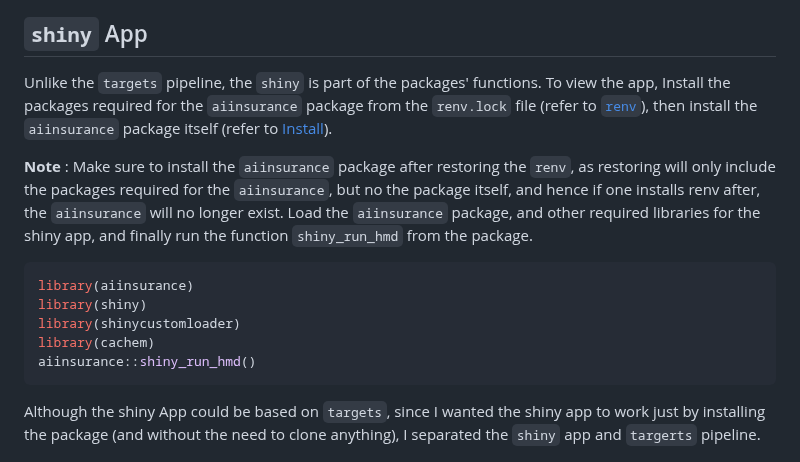
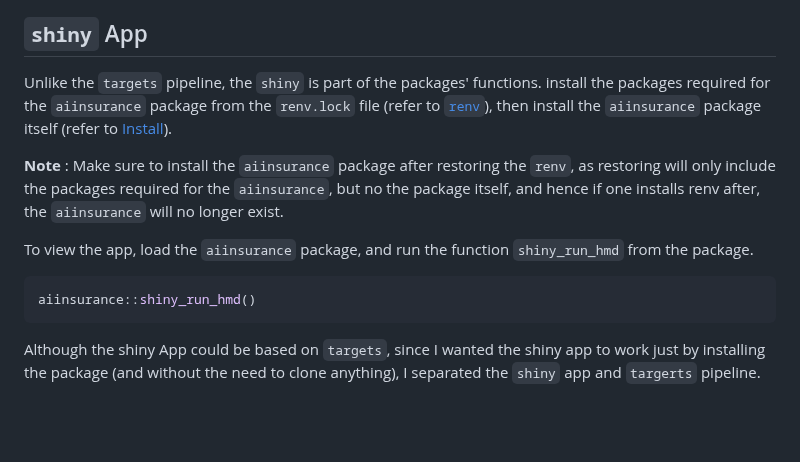
Before and after one commit to berserkhmdvhb/aiinsurance, a Markdown page: README.md, the part around the change. Rendered like a GitHub page; blank space fills up the shorter version.

````diff
--- a/README.md
+++ b/README.md
@@ -120,15 +120,12 @@ The steps of the pipeline are elaborated on in the following:
 ## `shiny` App
 
 Unlike the `targets` pipeline, the `shiny` is part of the packages' functions.
-To view the app, Install the packages required for the `aiinsurance` package from the `renv.lock` file (refer to [`renv`](#renv-packages)), then install the `aiinsurance` package itself (refer to [Install](#Install)).
+install the packages required for the `aiinsurance` package from the `renv.lock` file (refer to [`renv`](#renv-packages)), then install the `aiinsurance` package itself (refer to [Install](#Install)).
 
 **Note** : Make sure to install the `aiinsurance` package after restoring the `renv`, as restoring will only include the packages required for the `aiinsurance`, but no the package itself, and hence if one installs renv after, the `aiinsurance` will no longer exist.
-Load the `aiinsurance` package, and other required libraries for the shiny app, and finally run the function `shiny_run_hmd` from the package.
+
+To view the app, load the `aiinsurance` package, and run the function `shiny_run_hmd` from the package.
 ```r
-library(aiinsurance)
-library(shiny)
-library(shinycustomloader)
-library(cachem)
 aiinsurance::shiny_run_hmd()
 ```
 
````
